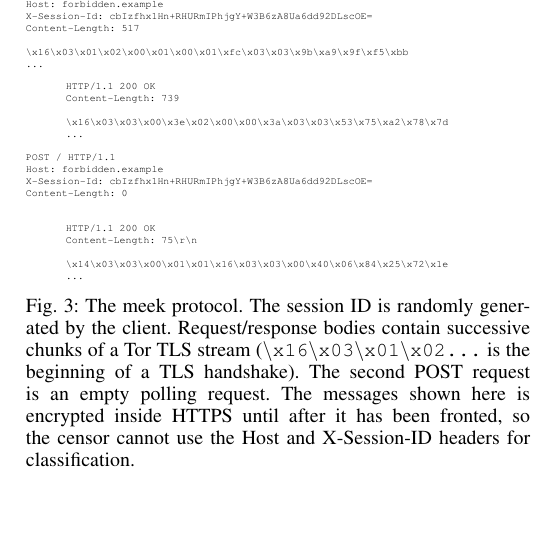
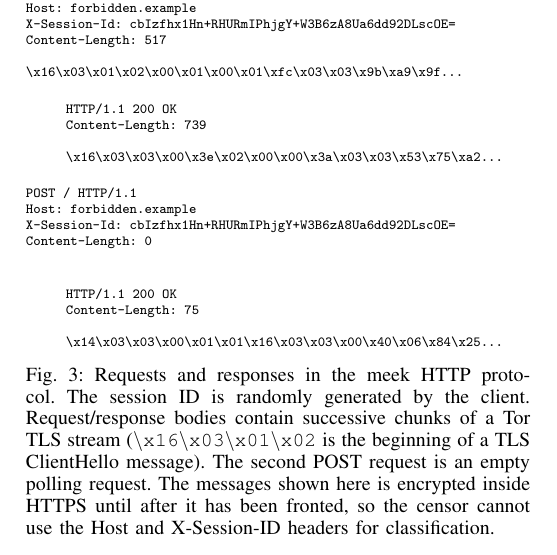
Before and after one commit to oxtoacart/cs261n, a LaTeX paper (docs/meek.tex): part of one column of page 5 of 11, cut so that both start at the same text. Compiled offline with pdfLaTeX.

Commit message:
Tweak protocol figure.

```diff
--- a/docs/meek.tex
+++ b/docs/meek.tex
@@ -10,6 +10,11 @@
 \def\meekclient{\mbox{meek-client}}
 \def\meekserver{\mbox{meek-server}}
 \def\urll#1{\begin{NoHyper}\url{#1}\end{NoHyper}}
+
+% https://tex.stackexchange.com/questions/113338/use-sans-serif-in-a-verbatim-environment/113339#113339
+\makeatletter
+\def\verbatim@font{\usefont{U}{cmtt}{m}{n}}
+\makeatother
 
 \begin{document}
 
@@ -641,27 +646,25 @@ Sessions are closed after a period of inactivity.
 Figure~\ref{fig:protocol} shows a sample of the protocol.
 
 \begin{figure}
-% Use a child's garden--like figure of the HTTP protocol here.
-\tiny
-\usefont{U}{cmtt}{m}{n}%
+\scriptsize
 \begin{verbatim}
 POST / HTTP/1.1
 Host: forbidden.example
 X-Session-Id: cbIzfhx1Hn+RHURmIPhjgY+W3B6zA8Ua6dd92DLscOE=
 Content-Length: 517
 
-\x16\x03\x01\x02\x00\x01\x00\x01\xfc\x03\x03\x9b\xa9\x9f\xf5\xbb
-...
+\x16\x03\x01\x02\x00\x01\x00\x01\xfc\x03\x03\x9b\xa9\x9f...
 \end{verbatim}
+\smallskip
 \begin{quote}
 \begin{verbatim}
 HTTP/1.1 200 OK
 Content-Length: 739
 
-\x16\x03\x03\x00\x3e\x02\x00\x00\x3a\x03\x03\x53\x75\xa2\x78\x7d
-...
+\x16\x03\x03\x00\x3e\x02\x00\x00\x3a\x03\x03\x53\x75\xa2...
 \end{verbatim}
 \end{quote}
+\smallskip
 \begin{verbatim}
 POST / HTTP/1.1
 Host: forbidden.example
@@ -669,21 +672,21 @@ X-Session-Id: cbIzfhx1Hn+RHURmIPhjgY+W3B6zA8Ua6dd92DLscOE=
 Content-Length: 0
 
 \end{verbatim}
+\smallskip
 \begin{quote}
 \begin{verbatim}
 HTTP/1.1 200 OK
-Content-Length: 75\r\n
+Content-Length: 75
 
-\x14\x03\x03\x00\x01\x01\x16\x03\x03\x00\x40\x06\x84\x25\x72\x1e
-...
+\x14\x03\x03\x00\x01\x01\x16\x03\x03\x00\x40\x06\x84\x25...
 \end{verbatim}
 \end{quote}
 \caption{
-The meek protocol.
+Requests and responses in the meek HTTP protocol.
 The session ID is randomly generated by the client.
 Request/response bodies contain successive chunks of a Tor TLS stream
-(\texttt{\textbackslash{}x16\textbackslash{}x03\textbackslash{}x01\textbackslash{}x02...}
-is the beginning of a TLS handshake).
+(\texttt{\textbackslash{}x16\textbackslash{}x03\textbackslash{}x01\textbackslash{}x02}
+is the beginning of a TLS ClientHello message).
 The second POST request is an empty polling request.
 The messages shown here is encrypted inside HTTPS until after
 it has been fronted,
```
